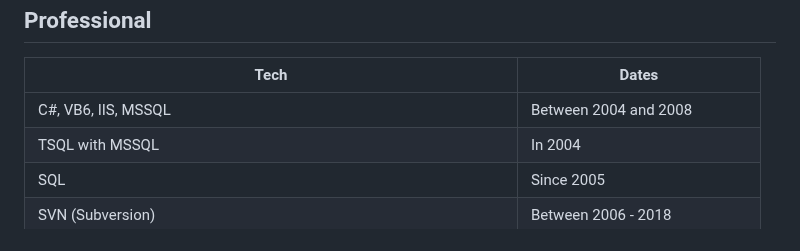
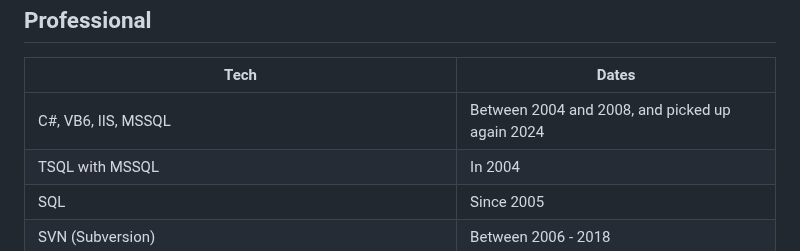
Before and after one commit to ozkanpakdil/ozkanpakdil.github.io, a Markdown page: about.md, the part around the change. Rendered like a GitHub page.

```diff
--- a/about.md
+++ b/about.md
@@ -51,7 +51,7 @@ Professional
 
 | Tech                                                                                                                                                      | Dates                          |
 |-----------------------------------------------------------------------------------------------------------------------------------------------------------|--------------------------------|
-| C#, VB6, IIS, MSSQL                                                                                                                                       | Between 2004 and 2008          |
+| C#, VB6, IIS, MSSQL                                                                                                                                       | Between 2004 and 2008, and picked up again 2024          |
 | TSQL with MSSQL                                                                                                                                           | In 2004                        |
 | SQL                                                                                                                                                       | Since 2005                     |
 | SVN (Subversion)                                                                                                                                          | Between 2006 - 2018            |
```
